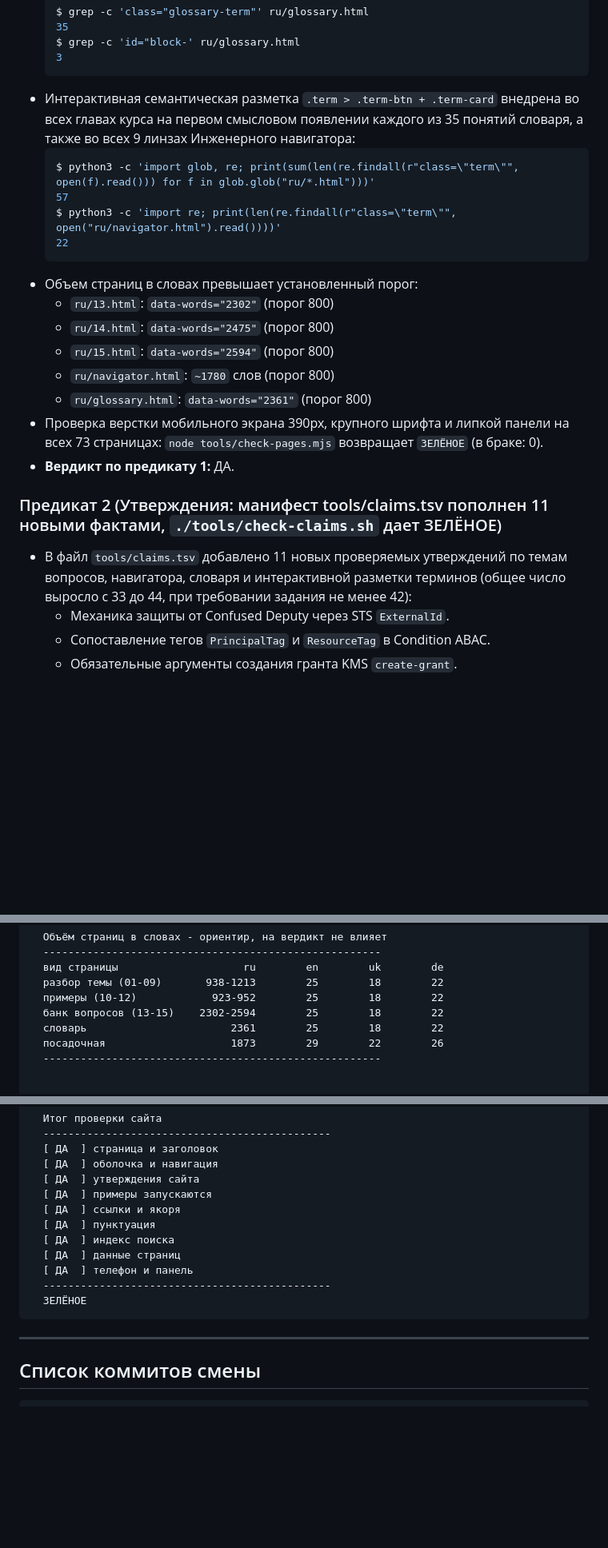
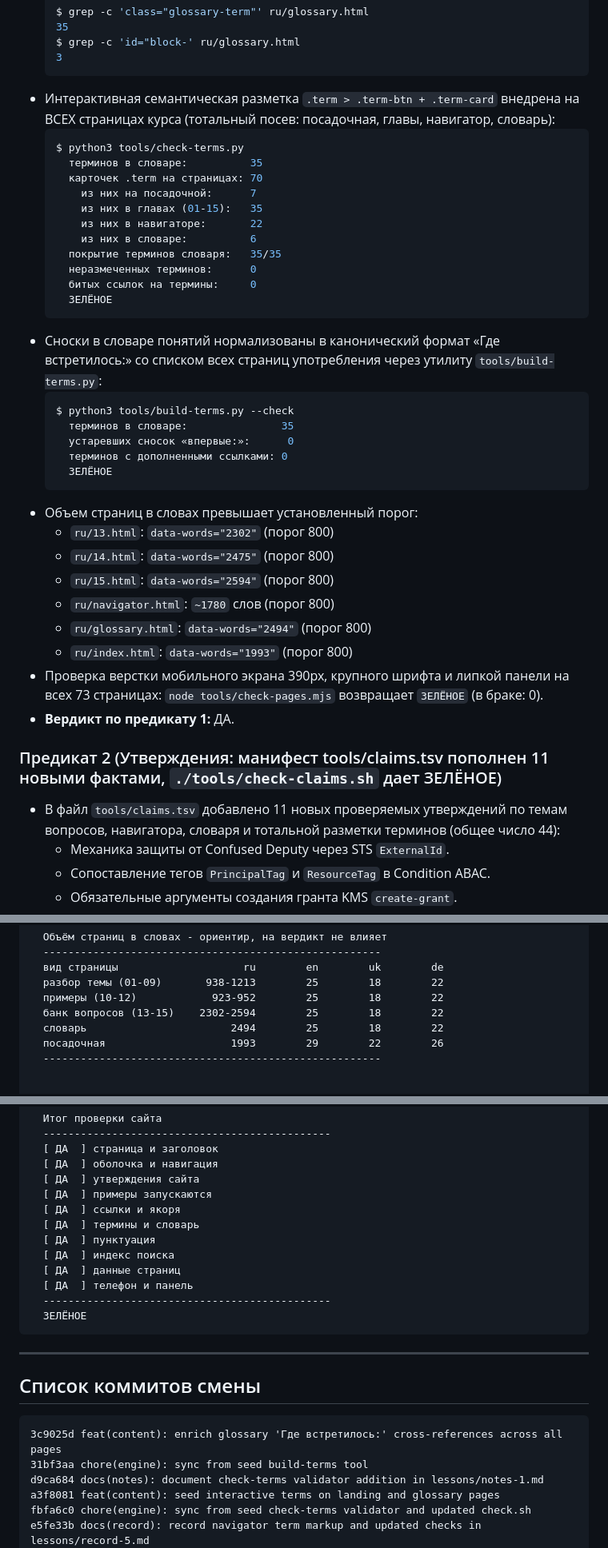
Before and after one commit to y-kolyada/aws-iam, a Markdown page: lessons/record-5.md, 3 parts joined by grey strips. Shown at 80% size. Rendered like a GitHub page; blank space fills up the shorter version.

Commit message:
docs(record): update record-5 with universal term seeding and 10/10 checks

````diff
--- a/lessons/record-5.md
+++ b/lessons/record-5.md
@@ -63,25 +65,41 @@
   $ grep -c 'id="block-' ru/glossary.html
   3
   ```
-- Интерактивная семантическая разметка `.term > .term-btn + .term-card` внедрена во всех главах курса на первом смысловом появлении каждого из 35 понятий словаря, а также во всех 9 линзах Инженерного навигатора:
+- Интерактивная семантическая разметка `.term > .term-btn + .term-card` внедрена на ВСЕХ страницах курса (тотальный посев: посадочная, главы, навигатор, словарь):
   ```bash
-  $ python3 -c 'import glob, re; print(sum(len(re.findall(r"class=\"term\"", open(f).read())) for f in glob.glob("ru/*.html")))'
-  57
-  $ python3 -c 'import re; print(len(re.findall(r"class=\"term\"", open("ru/navigator.html").read())))'
-  22
+  $ python3 tools/check-terms.py
+    терминов в словаре:          35
+    карточек .term на страницах: 70
+      из них на посадочной:      7
+      из них в главах (01-15):   35
+      из них в навигаторе:       22
+      из них в словаре:          6
+    покрытие терминов словаря:   35/35
+    неразмеченных терминов:      0
+    битых ссылок на термины:     0
+    ЗЕЛЁНОЕ
+  ```
+- Сноски в словаре понятий нормализованы в канонический формат «Где встретилось:» со списком всех страниц употребления через утилиту `tools/build-terms.py`:
+  ```bash
+  $ python3 tools/build-terms.py --check
+    терминов в словаре:               35
+    устаревших сносок «впервые:»:      0
+    терминов с дополненными ссылками: 0
+    ЗЕЛЁНОЕ
   ```
 - Объем страниц в словах превышает установленный порог:
   - `ru/13.html`: `data-words="2302"` (порог 800)
   - `ru/14.html`: `data-words="2475"` (порог 800)
   - `ru/15.html`: `data-words="2594"` (порог 800)
   - `ru/navigator.html`: `~1780` слов (порог 800)
-  - `ru/glossary.html`: `data-words="2361"` (порог 800)
+  - `ru/glossary.html`: `data-words="2494"` (порог 800)
+  - `ru/index.html`: `data-words="1993"` (порог 800)
 - Проверка верстки мобильного экрана 390px, крупного шрифта и липкой панели на всех 73 страницах: `node tools/check-pages.mjs` возвращает `ЗЕЛЁНОЕ` (в браке: 0).
 - **Вердикт по предикату 1:** ДА.
 
 ### Предикат 2 (Утверждения: манифест tools/claims.tsv пополнен 11 новыми фактами, `./tools/check-claims.sh` дает ЗЕЛЁНОЕ)
 
-- В файл `tools/claims.tsv` добавлено 11 новых проверяемых утверждений по темам вопросов, навигатора, словаря и интерактивной разметки терминов (общее число выросло с 33 до 44, при требовании задания не менее 42):
+- В файл `tools/claims.tsv` добавлено 11 новых проверяемых утверждений по темам вопросов, навигатора, словаря и тотальной разметки терминов (общее число 44):
   - Механика защиты от Confused Deputy через STS `ExternalId`.
   - Сопоставление тегов `PrincipalTag` и `ResourceTag` в Condition ABAC.
   - Обязательные аргументы создания гранта KMS `create-grant`.
@@ -224,8 +257,8 @@
   разбор темы (01-09)       938-1213        25        18        22
   примеры (10-12)            923-952        25        18        22
   банк вопросов (13-15)    2302-2594        25        18        22
-  словарь                       2361        25        18        22
-  посадочная                    1873        29        22        26
+  словарь                       2494        25        18        22
+  посадочная                    1993        29        22        26
   ------------------------------------------------------
 
 
@@ -244,6 +277,7 @@
   [ ДА  ] утверждения сайта
   [ ДА  ] примеры запускаются
   [ ДА  ] ссылки и якоря
+  [ ДА  ] термины и словарь
   [ ДА  ] пунктуация
   [ ДА  ] индекс поиска
   [ ДА  ] данные страниц
@@ -257,6 +291,12 @@
 ## Список коммитов смены
 
 ```
+3c9025d feat(content): enrich glossary 'Где встретилось:' cross-references across all pages
+31bf3aa chore(engine): sync from seed build-terms tool
+d9ca684 docs(notes): document check-terms validator addition in lessons/notes-1.md
+a3f8081 feat(content): seed interactive terms on landing and glossary pages
+fbfa6c0 chore(engine): sync from seed check-terms validator and updated check.sh
+e5fe33b docs(record): record navigator term markup and updated checks in lessons/record-5.md
 f4fea6b feat(content): integrate in-page interactive term markup across navigator
 d64c1be docs(record): update Batch 4 record with in-page terms and full glossary
 36435cc feat(content): add in-page term markup and sync glossary with navigator
````
Also changed, not shown: other parts of lessons/record-5.md (+28 -11 lines).
